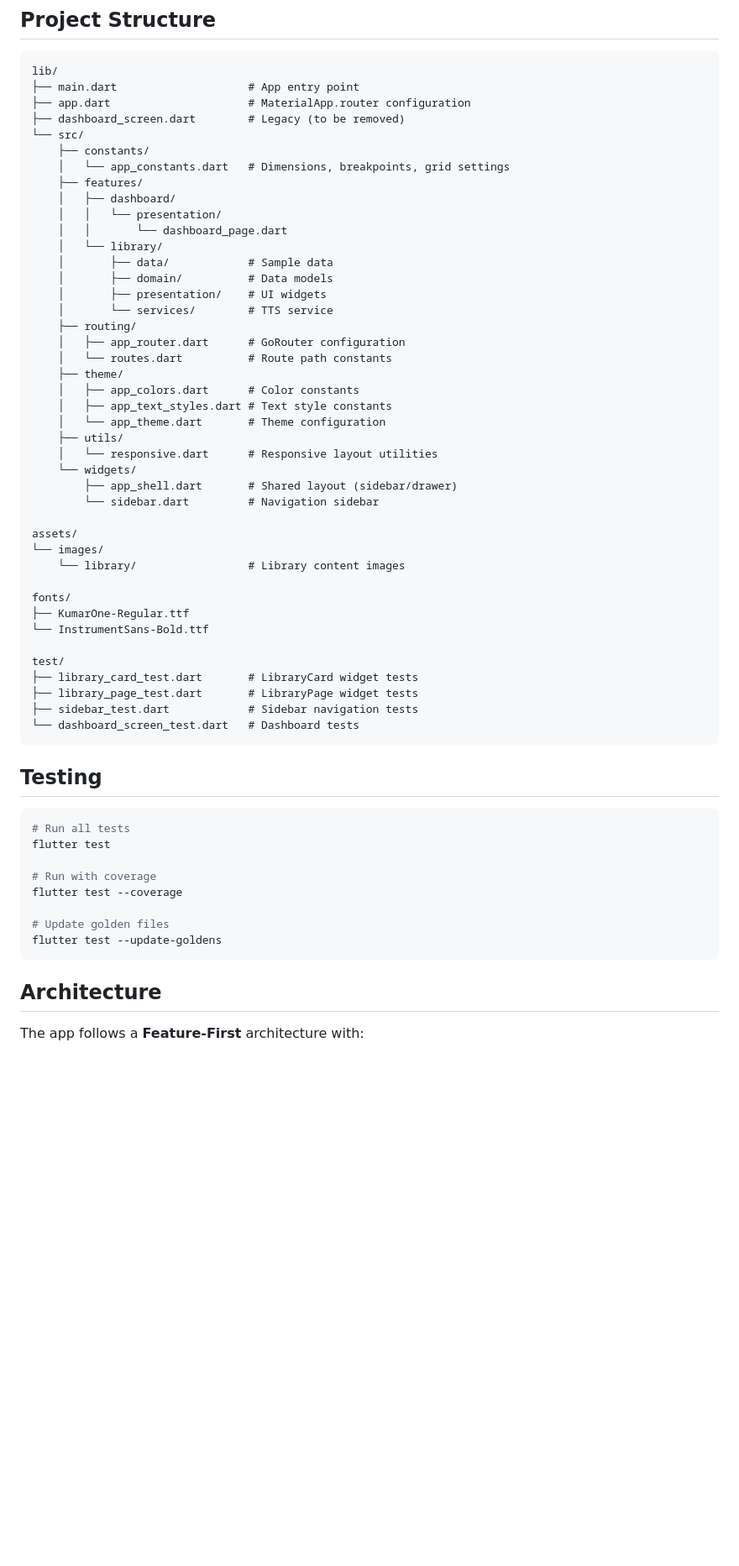
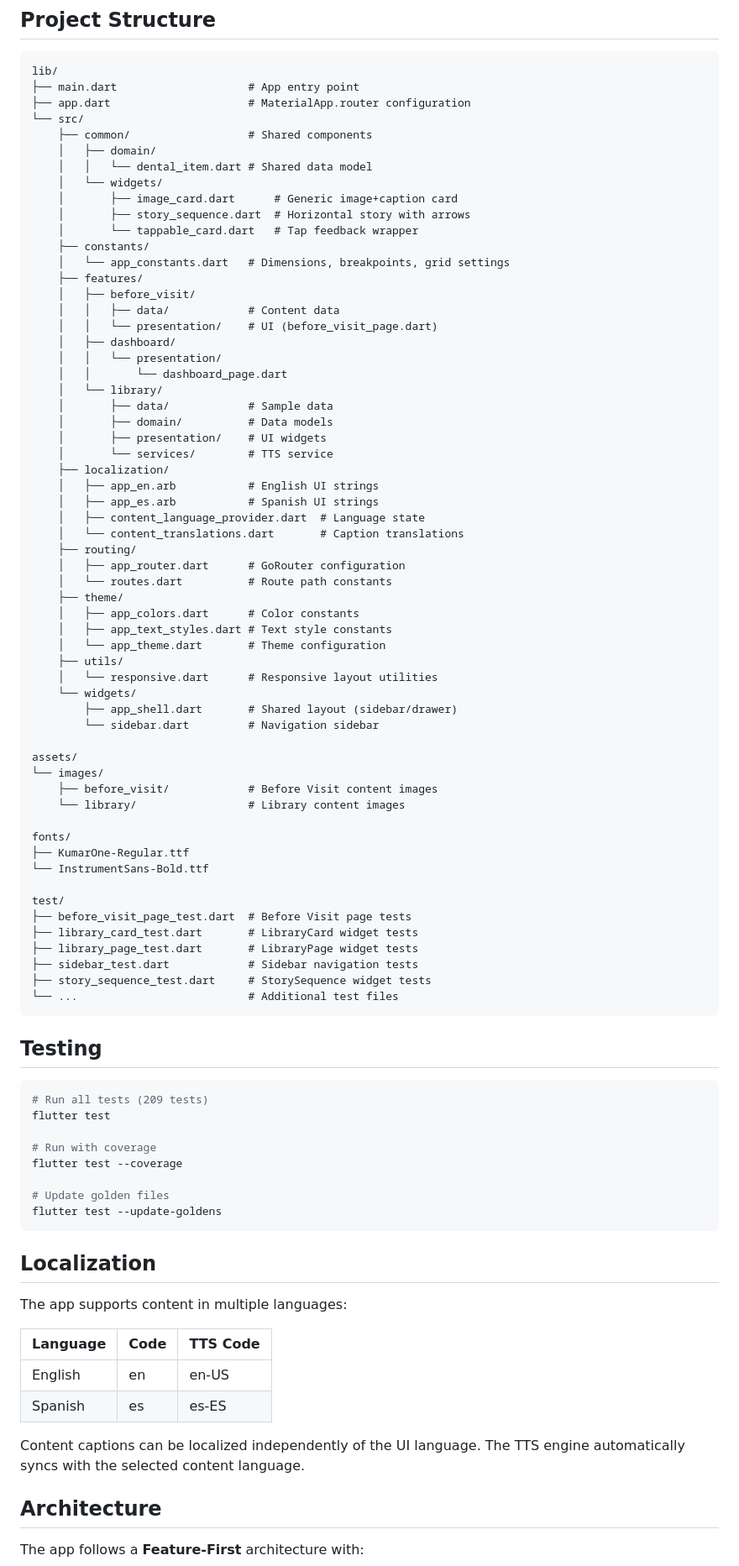
Before and after one commit to anandprasad29/Verbadent, a Markdown page: README.md, the part around the change printed below. Shown: that part at 84% size. Rendered like a GitHub page; blank space fills up the shorter version.

````diff
--- a/README.md
+++ b/README.md
@@ -92,11 +100,20 @@ The app includes responsive utilities for adapting to different screen sizes:
 lib/
 ├── main.dart                    # App entry point
 ├── app.dart                     # MaterialApp.router configuration
-├── dashboard_screen.dart        # Legacy (to be removed)
 └── src/
+    ├── common/                  # Shared components
+    │   ├── domain/
+    │   │   └── dental_item.dart # Shared data model
+    │   └── widgets/
+    │       ├── image_card.dart      # Generic image+caption card
+    │       ├── story_sequence.dart  # Horizontal story with arrows
+    │       └── tappable_card.dart   # Tap feedback wrapper
     ├── constants/
     │   └── app_constants.dart   # Dimensions, breakpoints, grid settings
     ├── features/
+    │   ├── before_visit/
+    │   │   ├── data/            # Content data
+    │   │   └── presentation/    # UI (before_visit_page.dart)
     │   ├── dashboard/
     │   │   └── presentation/
     │   │       └── dashboard_page.dart
@@ -105,6 +122,11 @@ lib/
     │       ├── domain/          # Data models
     │       ├── presentation/    # UI widgets
     │       └── services/        # TTS service
+    ├── localization/
+    │   ├── app_en.arb           # English UI strings
+    │   ├── app_es.arb           # Spanish UI strings
+    │   ├── content_language_provider.dart  # Language state
+    │   └── content_translations.dart       # Caption translations
     ├── routing/
     │   ├── app_router.dart      # GoRouter configuration
     │   └── routes.dart          # Route path constants
@@ -120,6 +142,7 @@ lib/
 
 assets/
 └── images/
+    ├── before_visit/            # Before Visit content images
     └── library/                 # Library content images
 
 fonts/
@@ -127,16 +150,18 @@ fonts/
 └── InstrumentSans-Bold.ttf
 
 test/
+├── before_visit_page_test.dart  # Before Visit page tests
 ├── library_card_test.dart       # LibraryCard widget tests
 ├── library_page_test.dart       # LibraryPage widget tests
 ├── sidebar_test.dart            # Sidebar navigation tests
-└── dashboard_screen_test.dart   # Dashboard tests
+├── story_sequence_test.dart     # StorySequence widget tests
+└── ...                          # Additional test files
 ```
 
 ## Testing
 
 ```bash
-# Run all tests
+# Run all tests (209 tests)
 flutter test
 
 # Run with coverage
@@ -146,6 +171,17 @@ flutter test --coverage
 flutter test --update-goldens
 ```
 
+## Localization
+
+The app supports content in multiple languages:
+
+| Language | Code | TTS Code |
+|----------|------|----------|
+| English  | en   | en-US    |
+| Spanish  | es   | es-ES    |
+
+Content captions can be localized independently of the UI language. The TTS engine automatically syncs with the selected content language.
+
 ## Architecture
 
 The app follows a **Feature-First** architecture with:
````
Also changed, not shown: other parts of README.md (+16 -0 lines), Agents.md (+83 -18 lines).
